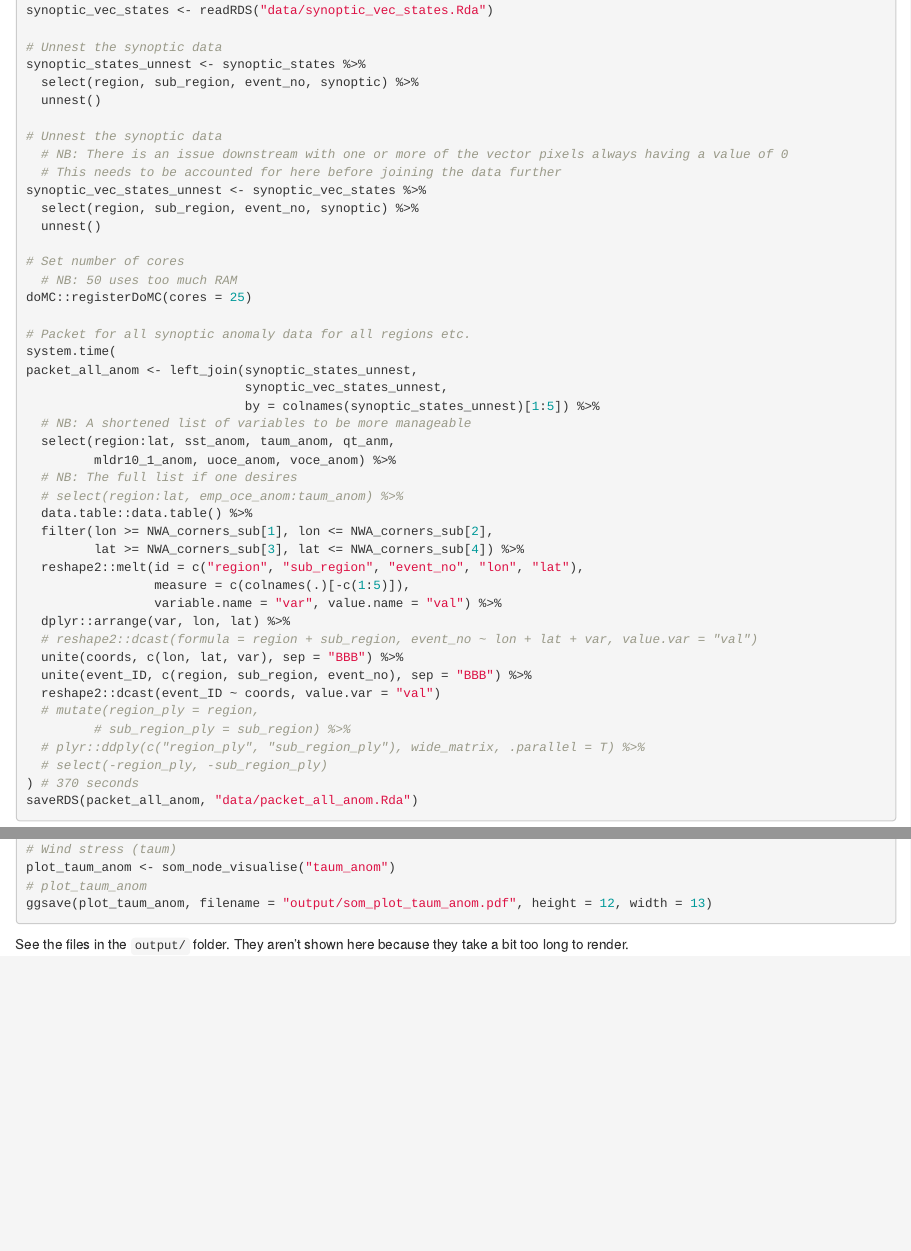
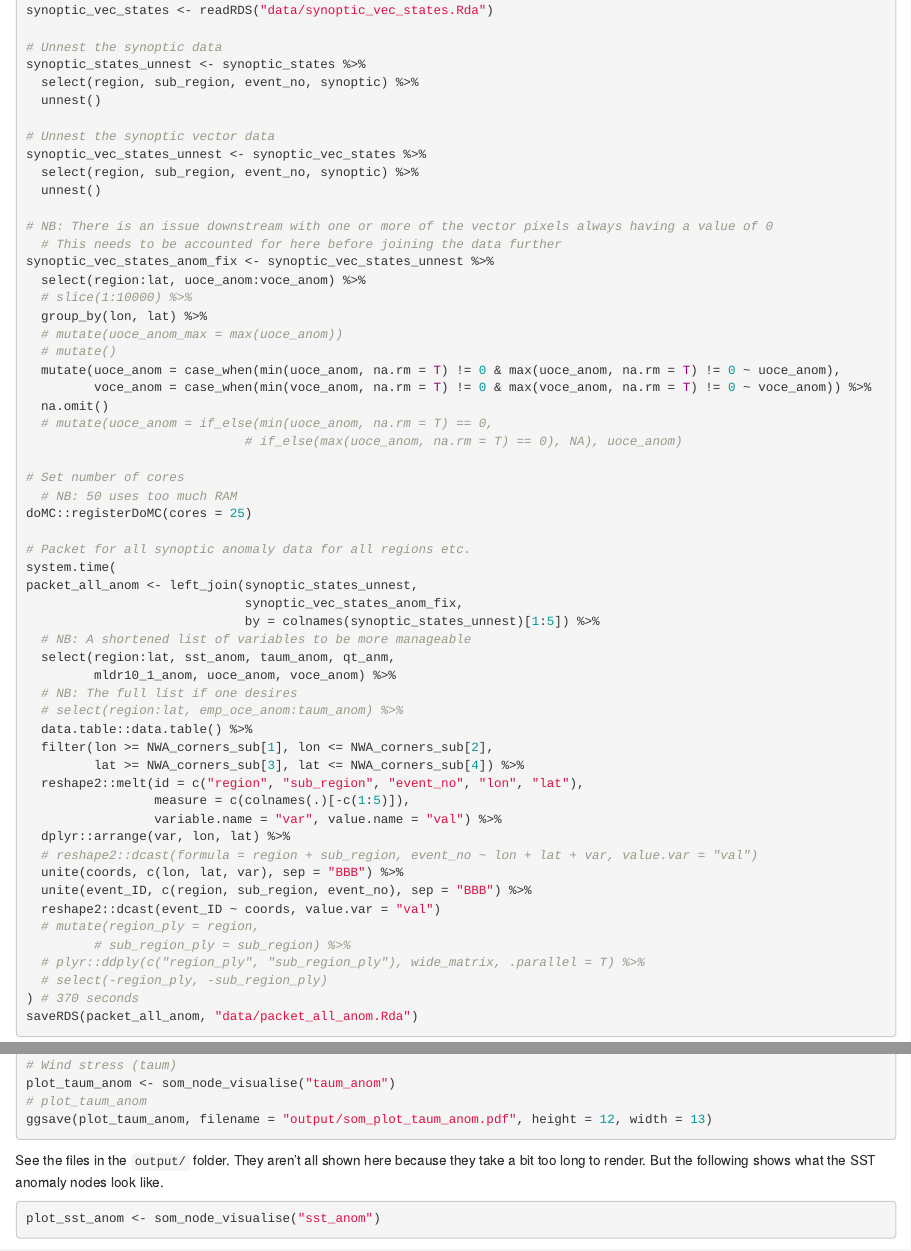
Before and after one commit to robwschlegel/MHWNWA, an R Markdown document (analysis/som.Rmd): the page in a window 1100 px wide, from 1790 px down, and a second part further down, joined at a grey line. Rendered offline with R 4.5, knitr and Pandoc, with nearby package versions; drawn as R Markdown's standard HTML page in place of the format the file asks for; some code elsewhere in the file could not run offline; a font, style sheet, LaTeX package, included part or bibliography that could not be used is replaced or left out.

Commit message:
SOM packet pipeline testing

````diff
--- a/analysis/som.Rmd
+++ b/analysis/som.Rmd
@@ -102,12 +102,24 @@ synoptic_states_unnest <- synoptic_states %>%
   select(region, sub_region, event_no, synoptic) %>%
   unnest()
 
-# Unnest the synoptic data
-  # NB: There is an issue downstream with one or more of the vector pixels always having a value of 0
-  # This needs to be accounted for here before joining the data further
+# Unnest the synoptic vector data
 synoptic_vec_states_unnest <- synoptic_vec_states %>%
   select(region, sub_region, event_no, synoptic) %>%
   unnest()
+
+# NB: There is an issue downstream with one or more of the vector pixels always having a value of 0
+  # This needs to be accounted for here before joining the data further
+synoptic_vec_states_anom_fix <- synoptic_vec_states_unnest %>%
+  select(region:lat, uoce_anom:voce_anom) %>%
+  # slice(1:10000) %>%
+  group_by(lon, lat) %>%
+  # mutate(uoce_anom_max = max(uoce_anom))
+  # mutate()
+  mutate(uoce_anom = case_when(min(uoce_anom, na.rm = T) != 0 & max(uoce_anom, na.rm = T) != 0 ~ uoce_anom),
+         voce_anom = case_when(min(voce_anom, na.rm = T) != 0 & max(voce_anom, na.rm = T) != 0 ~ voce_anom)) %>%
+  na.omit()
+  # mutate(uoce_anom = if_else(min(uoce_anom, na.rm = T) == 0,
+                             # if_else(max(uoce_anom, na.rm = T) == 0), NA), uoce_anom)
 
 # Set number of cores
   # NB: 50 uses too much RAM
@@ -116,7 +128,7 @@ doMC::registerDoMC(cores = 25)
 # Packet for all synoptic anomaly data for all regions etc.
 system.time(
 packet_all_anom <- left_join(synoptic_states_unnest,
-                             synoptic_vec_states_unnest,
+                             synoptic_vec_states_anom_fix,
                              by = colnames(synoptic_states_unnest)[1:5]) %>%
   # NB: A shortened list of variables to be more manageable
   select(region:lat, sst_anom, taum_anom, qt_anm,
@@ -306,4 +318,7 @@ plot_taum_anom <- som_node_visualise("taum_anom")
 ggsave(plot_taum_anom, filename = "output/som_plot_taum_anom.pdf", height = 12, width = 13)
 ```
 
-See the files in the `output/` folder. They aren't shown here because they take a bit too long to render.
+See the files in the `output/` folder. They aren't all shown here because they take a bit too long to render. But the following shows what the SST anomaly nodes look like.
+
+```{r plot-sst-anom}
+plot_sst_anom <- som_node_visualise("sst_anom")
````
Also changed, not shown: analysis/som.Rmd (2 more changed lines).
